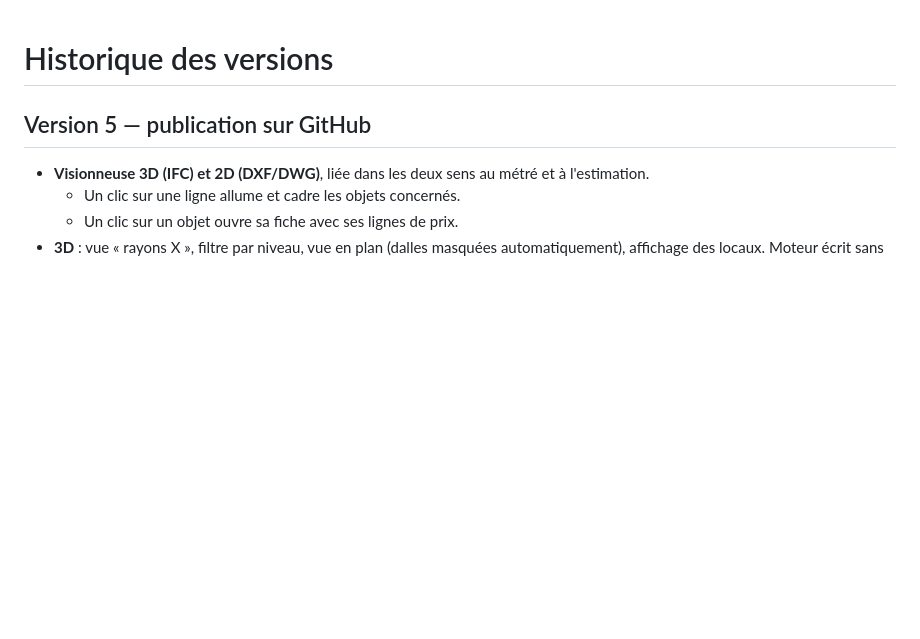
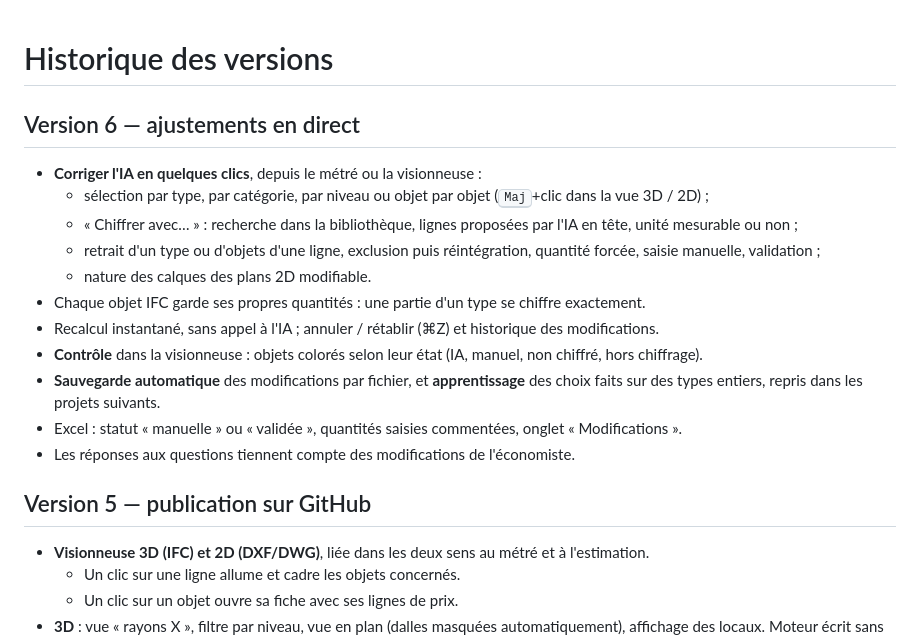
Before and after one commit to halhee/SurveIA, a Markdown page: CHANGELOG.md, the part around the change. Rendered like a GitHub page; blank space fills up the shorter version.

```diff
--- a/CHANGELOG.md
+++ b/CHANGELOG.md
@@ -1,4 +1,17 @@
 # Historique des versions
+
+## Version 6 — ajustements en direct
+- **Corriger l'IA en quelques clics**, depuis le métré ou la visionneuse :
+  - sélection par type, par catégorie, par niveau ou objet par objet (<kbd>Maj</kbd>+clic dans la vue 3D / 2D) ;
+  - « Chiffrer avec… » : recherche dans la bibliothèque, lignes proposées par l'IA en tête, unité mesurable ou non ;
+  - retrait d'un type ou d'objets d'une ligne, exclusion puis réintégration, quantité forcée, saisie manuelle, validation ;
+  - nature des calques des plans 2D modifiable.
+- Chaque objet IFC garde ses propres quantités : une partie d'un type se chiffre exactement.
+- Recalcul instantané, sans appel à l'IA ; annuler / rétablir (⌘Z) et historique des modifications.
+- **Contrôle** dans la visionneuse : objets colorés selon leur état (IA, manuel, non chiffré, hors chiffrage).
+- **Sauvegarde automatique** des modifications par fichier, et **apprentissage** des choix faits sur des types entiers, repris dans les projets suivants.
+- Excel : statut « manuelle » ou « validée », quantités saisies commentées, onglet « Modifications ».
+- Les réponses aux questions tiennent compte des modifications de l'économiste.
 
 ## Version 5 — publication sur GitHub
 - **Visionneuse 3D (IFC) et 2D (DXF/DWG)**, liée dans les deux sens au métré et à l'estimation.
```
Also changed, not shown: README.md (+25 -2 lines), SECURITY.md (+4 -0 lines), docs/captures/ajustement_choix_prix.png (added), docs/captures/ajustement_ligne.png (added), docs/captures/estimation_et_3d.png, 6 other files.
